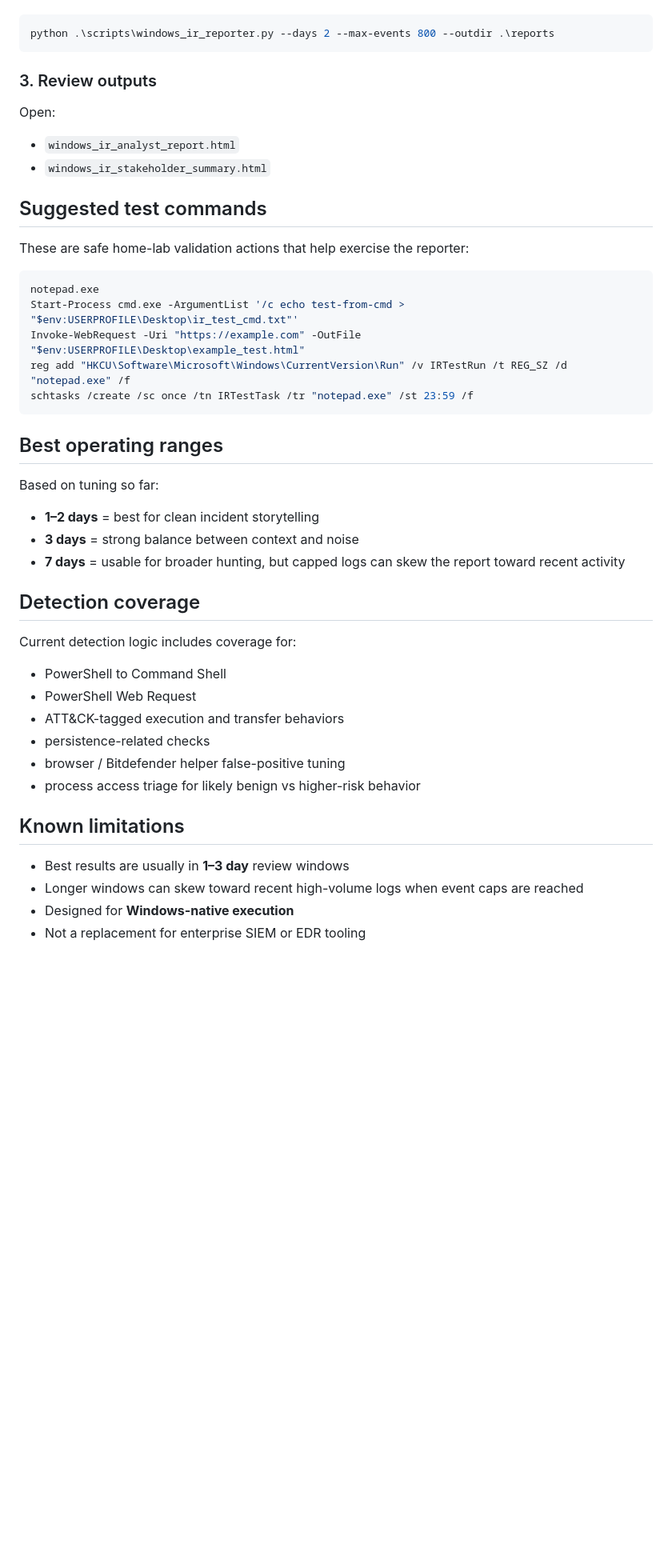
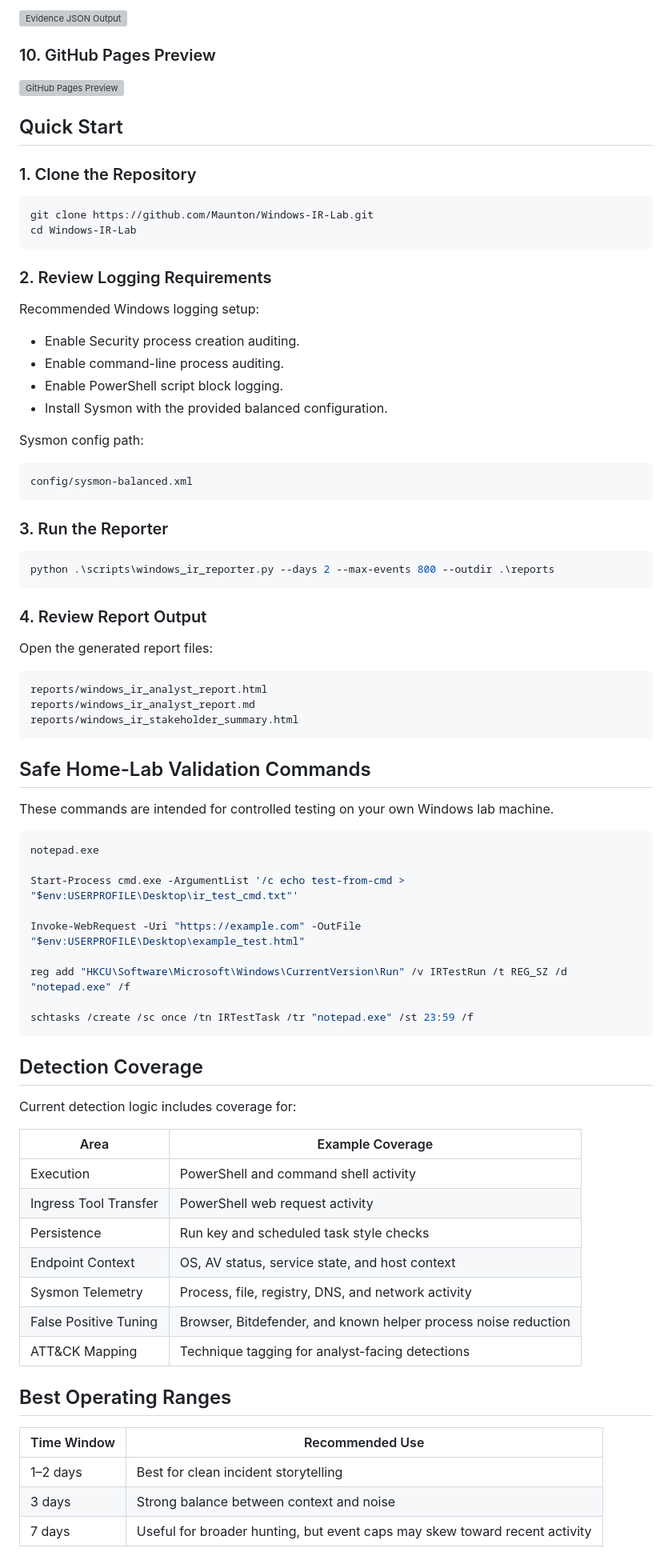
Before and after one commit to Maunton/windows-ir-lab, a Markdown page: README.md, the part around one of its changes. Shown at 80% size. GitHub-like rendering; blank space fills up the shorter version; grey boxes are pictures that could not be loaded.

````diff
--- a/README.md
+++ b/README.md
@@ -110,50 +156,84 @@ From PowerShell:
+![Evidence JSON Output](images/09-json-evidence-output.png)
+
+### 10. GitHub Pages Preview
+
+![GitHub Pages Preview](images/10-github-pages-preview.png)
+
+## Quick Start
+
+### 1. Clone the Repository
+
+```powershell
+git clone https://github.com/Maunton/Windows-IR-Lab.git
+cd Windows-IR-Lab
+```
+
+### 2. Review Logging Requirements
+
+Recommended Windows logging setup:
+
+- Enable Security process creation auditing.
+- Enable command-line process auditing.
+- Enable PowerShell script block logging.
+- Install Sysmon with the provided balanced configuration.
+
+Sysmon config path:
+
+```text
+config/sysmon-balanced.xml
+```
+
+### 3. Run the Reporter
 
 ```powershell
 python .\scripts\windows_ir_reporter.py --days 2 --max-events 800 --outdir .\reports
 ```
 
-### 3. Review outputs
+### 4. Review Report Output
 
-Open:
+Open the generated report files:
 
-* `windows_ir_analyst_report.html`
-* `windows_ir_stakeholder_summary.html`
+```text
+reports/windows_ir_analyst_report.html
+reports/windows_ir_analyst_report.md
+reports/windows_ir_stakeholder_summary.html
+```
 
-## Suggested test commands
+## Safe Home-Lab Validation Commands
 
-These are safe home-lab validation actions that help exercise the reporter:
+These commands are intended for controlled testing on your own Windows lab machine.
 
 ```powershell
 notepad.exe
+
 Start-Process cmd.exe -ArgumentList '/c echo test-from-cmd > "$env:USERPROFILE\Desktop\ir_test_cmd.txt"'
+
 Invoke-WebRequest -Uri "https://example.com" -OutFile "$env:USERPROFILE\Desktop\example_test.html"
+
 reg add "HKCU\Software\Microsoft\Windows\CurrentVersion\Run" /v IRTestRun /t REG_SZ /d "notepad.exe" /f
+
 schtasks /create /sc once /tn IRTestTask /tr "notepad.exe" /st 23:59 /f
 ```
 
-## Best operating ranges
-
-Based on tuning so far:
-
-* **1–2 days** = best for clean incident storytelling
-* **3 days** = strong balance between context and noise
-* **7 days** = usable for broader hunting, but capped logs can skew the report toward recent activity
-
-## Detection coverage
+## Detection Coverage
 
 Current detection logic includes coverage for:
 
-* PowerShell to Command Shell
-* PowerShell Web Request
-* ATT&CK-tagged execution and transfer behaviors
-* persistence-related checks
-* browser / Bitdefender helper false-positive tuning
-* process access triage for likely benign vs higher-risk behavior
+| Area | Example Coverage |
+|---|---|
+| Execution | PowerShell and command shell activity |
+| Ingress Tool Transfer | PowerShell web request activity |
+| Persistence | Run key and scheduled task style checks |
+| Endpoint Context | OS, AV status, service state, and host context |
+| Sysmon Telemetry | Process, file, registry, DNS, and network activity |
+| False Positive Tuning | Browser, Bitdefender, and known helper process noise reduction |
+| ATT&CK Mapping | Technique tagging for analyst-facing detections |
 
-## Known limitations
+## Best Operating Ranges
 
-* Best results are usually in **1–3 day** review windows
-* Longer windows can skew toward recent high-volume logs when event caps are reached
-* Designed for **Windows-native execution**
-* Not a replacement for enterprise SIEM or EDR tooling
+| Time Window | Recommended Use |
+|---|---|
+| 1–2 days | Best for clean incident storytelling |
+| 3 days | Strong balance between context and noise |
+| 7 days | Useful for broader hunting, but event caps may skew toward recent activity |
 
````
Also changed, not shown: other parts of README.md (+173 -84 lines).
